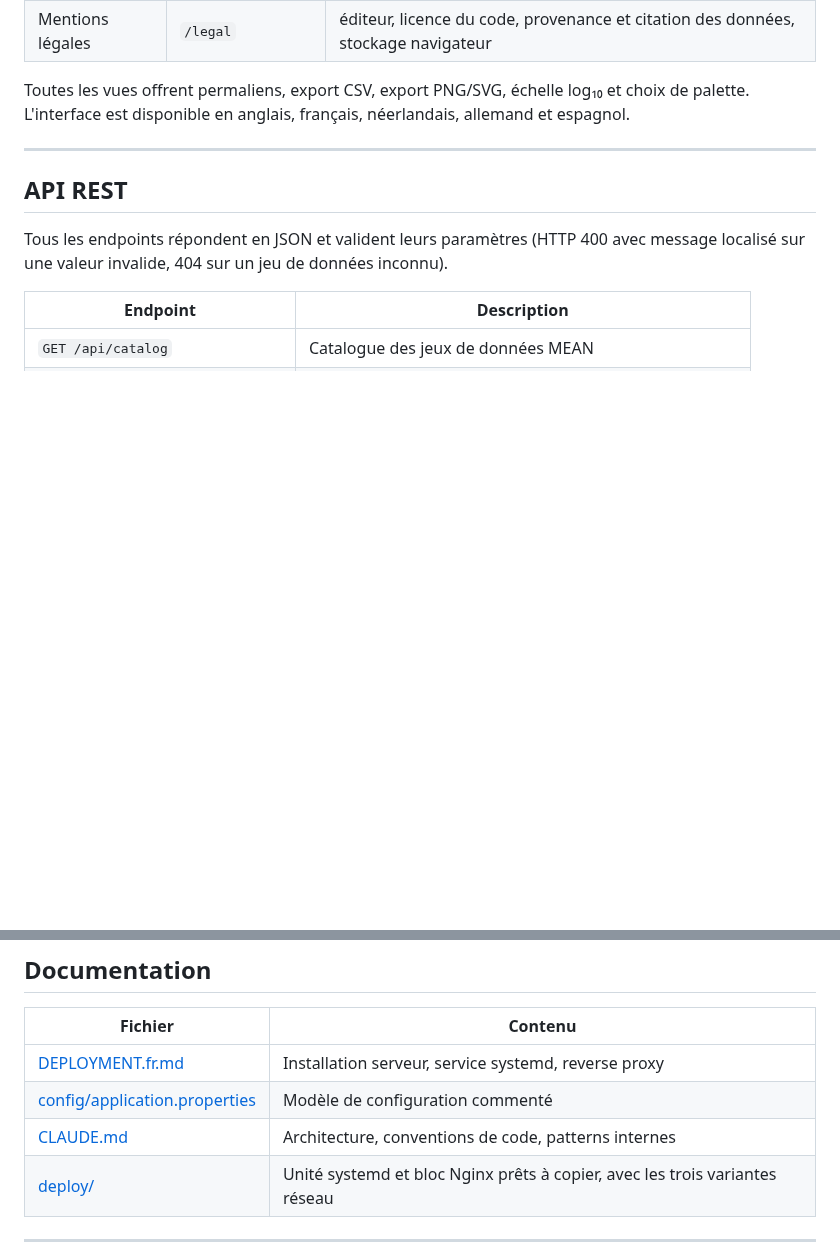
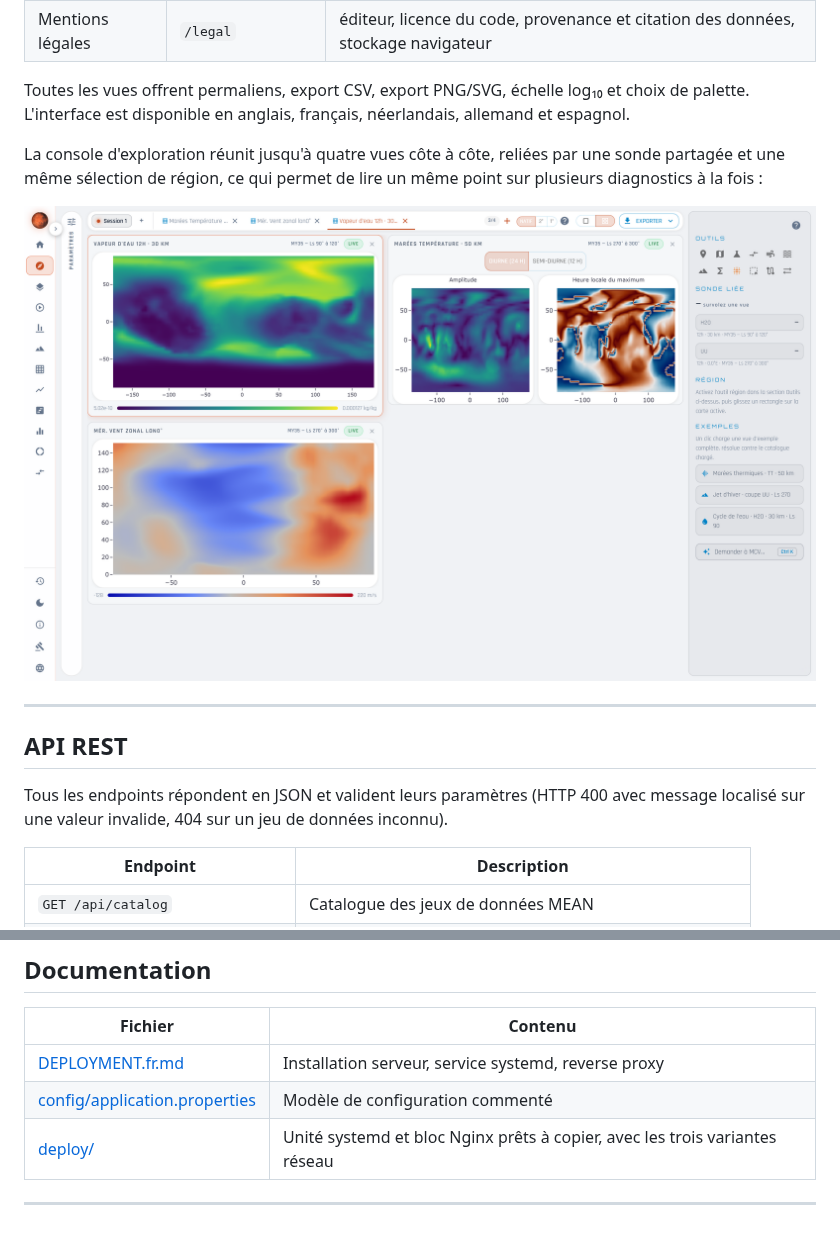
Before and after one commit to ludvdber/MCV, a Markdown page: README.fr.md, 2 parts joined by grey strips. Rendered like a GitHub page; pictures changed too: docs/images/explorer.png; blank space fills up the shorter version.

Commit message:
feat: update French and English README with new images and descriptions for exploration console

```diff
--- a/README.fr.md
+++ b/README.fr.md
@@ -171,6 +171,10 @@ Rapport de couverture : `build/reports/jacoco/test/html/index.html`.
 
 Toutes les vues offrent permaliens, export CSV, export PNG/SVG, échelle log₁₀ et choix de palette. L'interface est disponible en anglais, français, néerlandais, allemand et espagnol.
 
+La console d'exploration réunit jusqu'à quatre vues côte à côte, reliées par une sonde partagée et une même sélection de région, ce qui permet de lire un même point sur plusieurs diagnostics à la fois :
+
+![Console d'exploration : trois vues liées disposées en grille](docs/images/explorer.png)
+
 ---
 
 ## API REST
@@ -214,7 +218,6 @@ curl "http://localhost:8080/api/data/slice?dataset=<id>&variable=TT&time=24&alti
 |---|---|
 | [DEPLOYMENT.fr.md](DEPLOYMENT.fr.md) | Installation serveur, service systemd, reverse proxy |
 | [config/application.properties](config/application.properties) | Modèle de configuration commenté |
-| [CLAUDE.md](CLAUDE.md) | Architecture, conventions de code, patterns internes |
 | [deploy/](deploy/) | Unité systemd et bloc Nginx prêts à copier, avec les trois variantes réseau |
 
 ---
```
Also changed, not shown: other parts of README.fr.md (+1 -1 lines), README.md (+5 -2 lines), docs/images/explorer.en.png (added), docs/images/vue2d.en.png (added), docs/images/vue2d.png, 1 other file.
